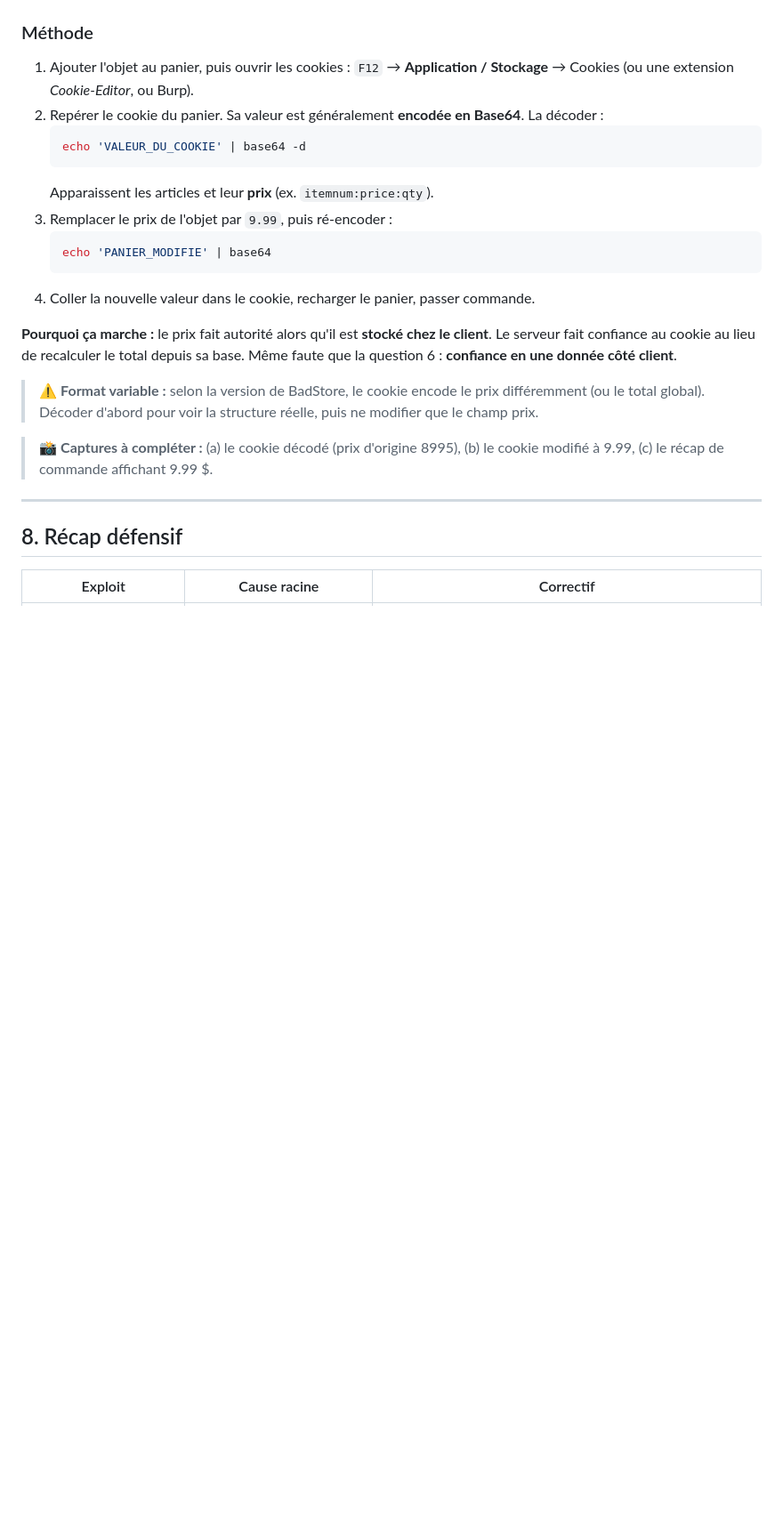
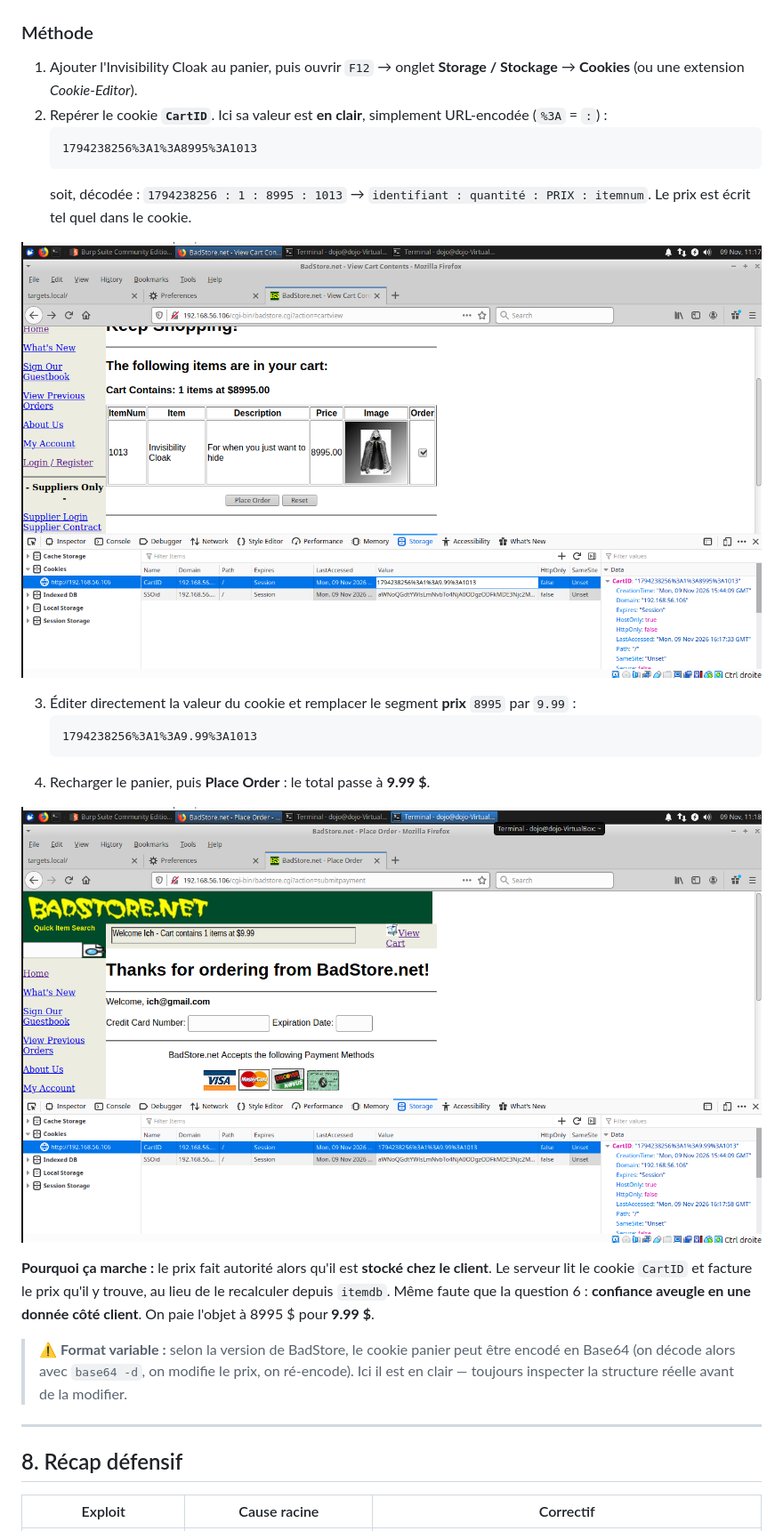
Before and after one commit to Ichroc/Cyber-writeups, a Markdown page: phase-2/badstore.md, the part around one of its changes. Shown at 89% size. Rendered like a GitHub page; pictures changed too: phase-2/img/badstore-07-cookie-edit.png (added), phase-2/img/badstore-07-order-999.png (added); blank space fills up the shorter version.

Commit message:
Complete BadStore cookie tampering step with real CartID cookie screenshots

````diff
--- a/phase-2/badstore.md
+++ b/phase-2/badstore.md
@@ -216,23 +216,26 @@ Objectif : acheter l'objet d'invisibilité pour **9.99 $**. L'Invisibility Cloak
 
 ### Méthode
 
-1. Ajouter l'objet au panier, puis ouvrir les cookies : `F12` → **Application / Stockage** → Cookies (ou une extension *Cookie-Editor*, ou Burp).
-2. Repérer le cookie du panier. Sa valeur est généralement **encodée en Base64**. La décoder :
-   ```bash
-   echo 'VALEUR_DU_COOKIE' | base64 -d
+1. Ajouter l'Invisibility Cloak au panier, puis ouvrir `F12` → onglet **Storage / Stockage** → **Cookies** (ou une extension *Cookie-Editor*).
+2. Repérer le cookie **`CartID`**. Ici sa valeur est **en clair**, simplement URL-encodée (`%3A` = `:`) :
    ```
-   Apparaissent les articles et leur **prix** (ex. `itemnum:price:qty`).
-3. Remplacer le prix de l'objet par `9.99`, puis ré-encoder :
-   ```bash
-   echo 'PANIER_MODIFIE' | base64
+   1794238256%3A1%3A8995%3A1013
    ```
-4. Coller la nouvelle valeur dans le cookie, recharger le panier, passer commande.
+   soit, décodée : `1794238256 : 1 : 8995 : 1013` → `identifiant : quantité : PRIX : itemnum`. Le prix est écrit tel quel dans le cookie.
 
-**Pourquoi ça marche :** le prix fait autorité alors qu'il est **stocké chez le client**. Le serveur fait confiance au cookie au lieu de recalculer le total depuis sa base. Même faute que la question 6 : **confiance en une donnée côté client**.
+![Cookie CartID dans le DevTools : structure id:qté:prix:itemnum, prix en clair](img/badstore-07-cookie-edit.png)
 
-> ⚠️ **Format variable :** selon la version de BadStore, le cookie encode le prix différemment (ou le total global). Décoder d'abord pour voir la structure réelle, puis ne modifier que le champ prix.
+3. Éditer directement la valeur du cookie et remplacer le segment **prix** `8995` par `9.99` :
+   ```
+   1794238256%3A1%3A9.99%3A1013
+   ```
+4. Recharger le panier, puis **Place Order** : le total passe à **9.99 $**.
 
-> 📸 **Captures à compléter :** (a) le cookie décodé (prix d'origine 8995), (b) le cookie modifié à 9.99, (c) le récap de commande affichant 9.99 $.
+![Commande validée à 9.99 $ après altération du cookie](img/badstore-07-order-999.png)
+
+**Pourquoi ça marche :** le prix fait autorité alors qu'il est **stocké chez le client**. Le serveur lit le cookie `CartID` et facture le prix qu'il y trouve, au lieu de le recalculer depuis `itemdb`. Même faute que la question 6 : **confiance aveugle en une donnée côté client**. On paie l'objet à 8995 $ pour **9.99 $**.
+
+> ⚠️ **Format variable :** selon la version de BadStore, le cookie panier peut être encodé en Base64 (on décode alors avec `base64 -d`, on modifie le prix, on ré-encode). Ici il est en clair — toujours inspecter la structure réelle avant de la modifier.
 
 ---
 
````
Also changed, not shown: other parts of phase-2/badstore.md (+1 -1 lines).
